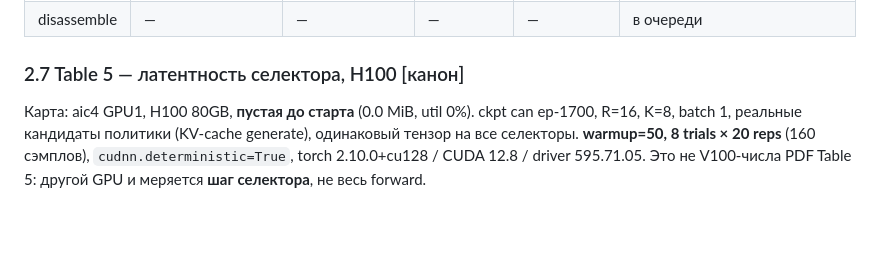
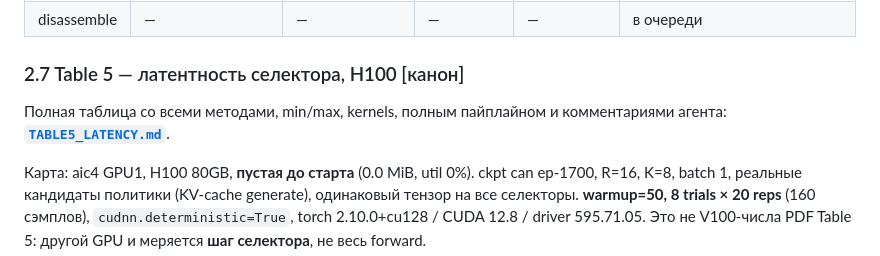
Before and after one commit to Mirageinvo/OAT_BLT_research, a Markdown page: oat/docs/AAMAS27_DUMP.md, the part around the change. Drawn GitHub-style; blank space fills up the shorter version.

Commit message:
docs: point dump §2.7 at the full Table 5 latency note
Co-authored-by: Cursor <cursoragent@cursor.com>

```diff
--- a/oat/docs/AAMAS27_DUMP.md
+++ b/oat/docs/AAMAS27_DUMP.md
@@ -130,6 +130,8 @@ coffee-pull CS − KDPE: +2.8 (44.4 против 41.6), **только непа
 | disassemble | — | — | — | — | в очереди |
 
 ### 2.7 Table 5 — латентность селектора, H100 [канон]
+
+Полная таблица со всеми методами, min/max, kernels, полным пайплайном и комментариями агента: **[`TABLE5_LATENCY.md`](TABLE5_LATENCY.md)**.
 
 Карта: aic4 GPU1, H100 80GB, **пустая до старта** (0.0 MiB, util 0%). ckpt can ep-1700, R=16, K=8, batch 1, реальные кандидаты политики (KV-cache generate), одинаковый тензор на все селекторы. **warmup=50, 8 trials × 20 reps** (160 сэмплов), `cudnn.deterministic=True`, torch 2.10.0+cu128 / CUDA 12.8 / driver 595.71.05. Это не V100-числа PDF Table 5: другой GPU и меряется **шаг селектора**, не весь forward.
 
```
